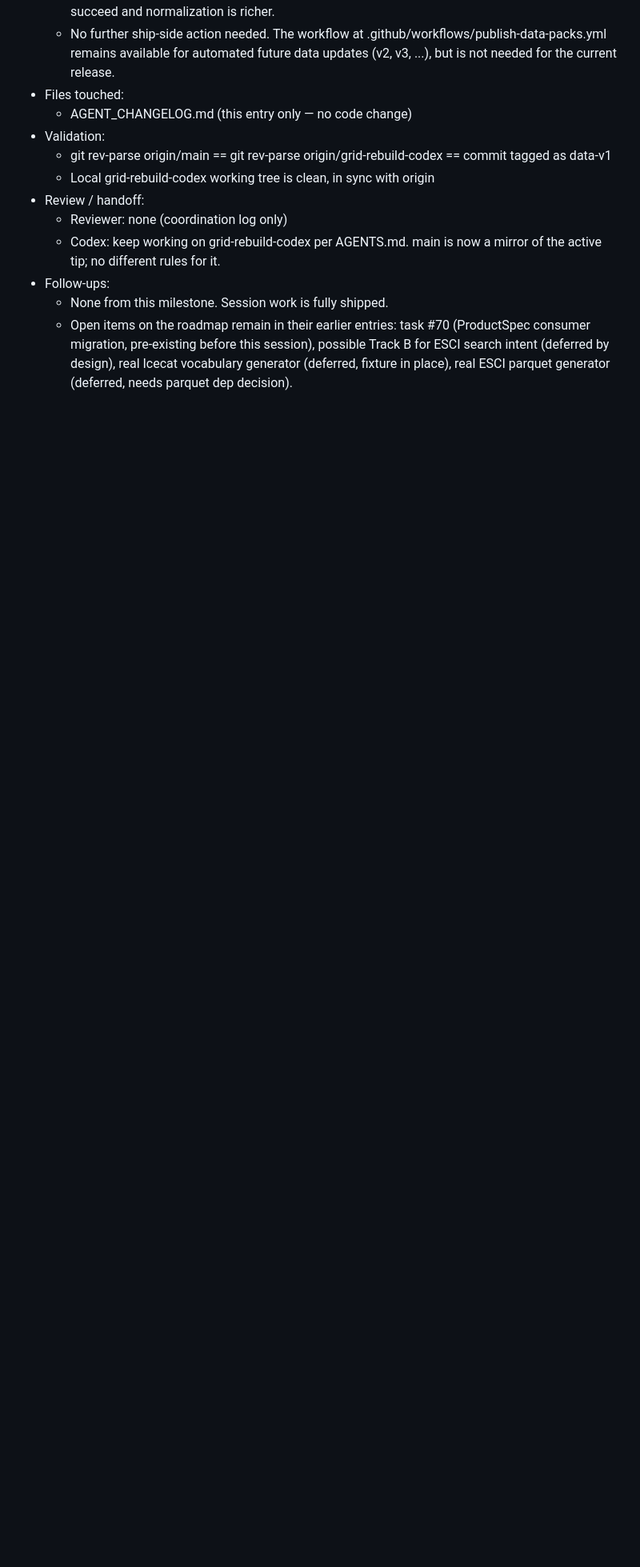
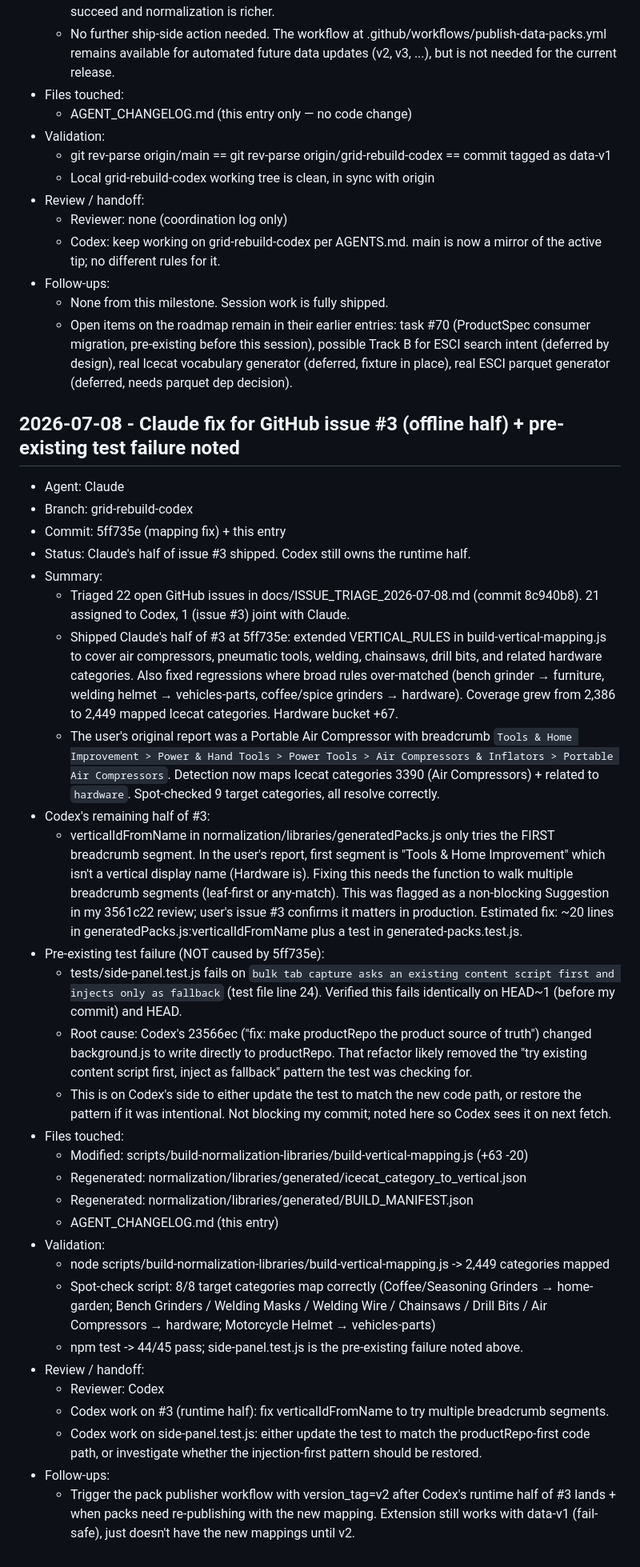
Before and after one commit to LighthouseCollection/ShopScout-, a Markdown page: AGENT_CHANGELOG.md, the part around the change. Shown at 80% size. Rendered like a GitHub page; blank space fills up the shorter version.

Commit message:
docs: log #3 fix + note pre-existing side-panel test failure
Records the 5ff735e mapping fix (Claude's half of #3) and flags
a pre-existing tests/side-panel.test.js failure for Codex.

The test was failing before my commit too (verified via
HEAD~1 vs HEAD). Root cause: Codex's 23566ec removed the
"try existing content script first, inject as fallback"
pattern from background.js. Test still pins the old pattern.

Two open Codex items on issue #3 cluster:
1. Runtime half of #3: verticalIdFromName should try multiple
   breadcrumb segments (not just first).
2. side-panel.test.js: update to match new productRepo-first
   code path, or restore injection-first pattern.

Co-Authored-By: Claude Opus 4.7 <noreply@anthropic.com>

```diff
--- a/AGENT_CHANGELOG.md
+++ b/AGENT_CHANGELOG.md
@@ -2597,3 +2597,35 @@ This file is the shared record for Claude and Codex. Append an entry for every m
 - Follow-ups:
   - None from this milestone. Session work is fully shipped.
   - Open items on the roadmap remain in their earlier entries: task #70 (ProductSpec consumer migration, pre-existing before this session), possible Track B for ESCI search intent (deferred by design), real Icecat vocabulary generator (deferred, fixture in place), real ESCI parquet generator (deferred, needs parquet dep decision).
+
+## 2026-07-08 - Claude fix for GitHub issue #3 (offline half) + pre-existing test failure noted
+
+- Agent: Claude
+- Branch: grid-rebuild-codex
+- Commit: 5ff735e (mapping fix) + this entry
+- Status: Claude's half of issue #3 shipped. Codex still owns the runtime half.
+- Summary:
+  - Triaged 22 open GitHub issues in docs/ISSUE_TRIAGE_2026-07-08.md (commit 8c940b8). 21 assigned to Codex, 1 (issue #3) joint with Claude.
+  - Shipped Claude's half of #3 at 5ff735e: extended VERTICAL_RULES in build-vertical-mapping.js to cover air compressors, pneumatic tools, welding, chainsaws, drill bits, and related hardware categories. Also fixed regressions where broad rules over-matched (bench grinder → furniture, welding helmet → vehicles-parts, coffee/spice grinders → hardware). Coverage grew from 2,386 to 2,449 mapped Icecat categories. Hardware bucket +67.
+  - The user's original report was a Portable Air Compressor with breadcrumb `Tools & Home Improvement > Power & Hand Tools > Power Tools > Air Compressors & Inflators > Portable Air Compressors`. Detection now maps Icecat categories 3390 (Air Compressors) + related to `hardware`. Spot-checked 9 target categories, all resolve correctly.
+- Codex's remaining half of #3:
+  - verticalIdFromName in normalization/libraries/generatedPacks.js only tries the FIRST breadcrumb segment. In the user's report, first segment is "Tools & Home Improvement" which isn't a vertical display name (Hardware is). Fixing this needs the function to walk multiple breadcrumb segments (leaf-first or any-match). This was flagged as a non-blocking Suggestion in my 3561c22 review; user's issue #3 confirms it matters in production. Estimated fix: ~20 lines in generatedPacks.js:verticalIdFromName plus a test in generated-packs.test.js.
+- Pre-existing test failure (NOT caused by 5ff735e):
+  - tests/side-panel.test.js fails on `bulk tab capture asks an existing content script first and injects only as fallback` (test file line 24). Verified this fails identically on HEAD~1 (before my commit) and HEAD.
+  - Root cause: Codex's 23566ec ("fix: make productRepo the product source of truth") changed background.js to write directly to productRepo. That refactor likely removed the "try existing content script first, inject as fallback" pattern the test was checking for.
+  - This is on Codex's side to either update the test to match the new code path, or restore the pattern if it was intentional. Not blocking my commit; noted here so Codex sees it on next fetch.
+- Files touched:
+  - Modified: scripts/build-normalization-libraries/build-vertical-mapping.js (+63 -20)
+  - Regenerated: normalization/libraries/generated/icecat_category_to_vertical.json
+  - Regenerated: normalization/libraries/generated/BUILD_MANIFEST.json
+  - AGENT_CHANGELOG.md (this entry)
+- Validation:
+  - node scripts/build-normalization-libraries/build-vertical-mapping.js -> 2,449 categories mapped
+  - Spot-check script: 8/8 target categories map correctly (Coffee/Seasoning Grinders → home-garden; Bench Grinders / Welding Masks / Welding Wire / Chainsaws / Drill Bits / Air Compressors → hardware; Motorcycle Helmet → vehicles-parts)
+  - npm test -> 44/45 pass; side-panel.test.js is the pre-existing failure noted above.
+- Review / handoff:
+  - Reviewer: Codex
+  - Codex work on #3 (runtime half): fix verticalIdFromName to try multiple breadcrumb segments.
+  - Codex work on side-panel.test.js: either update the test to match the productRepo-first code path, or investigate whether the injection-first pattern should be restored.
+- Follow-ups:
+  - Trigger the pack publisher workflow with version_tag=v2 after Codex's runtime half of #3 lands + when packs need re-publishing with the new mapping. Extension still works with data-v1 (fail-safe), just doesn't have the new mappings until v2.
```
